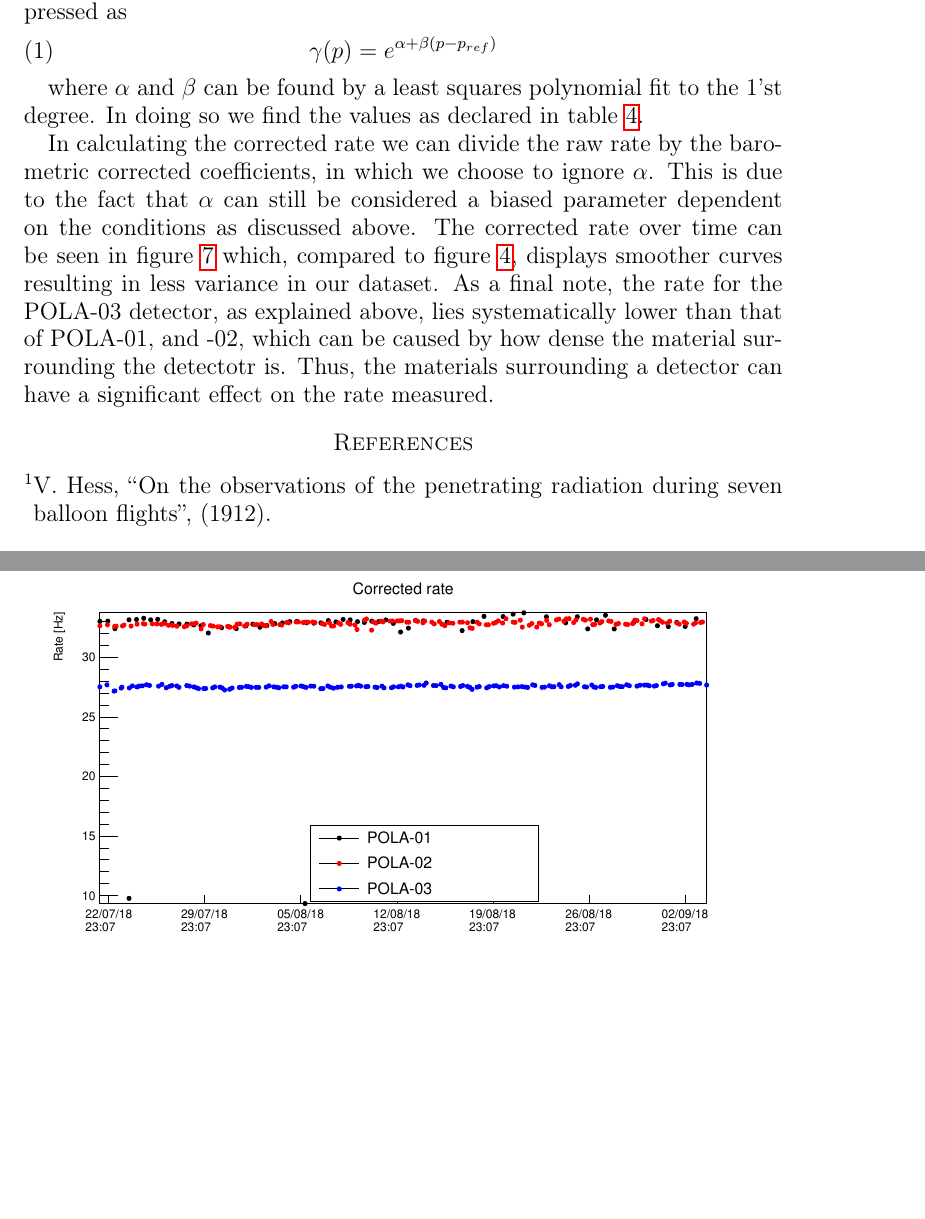
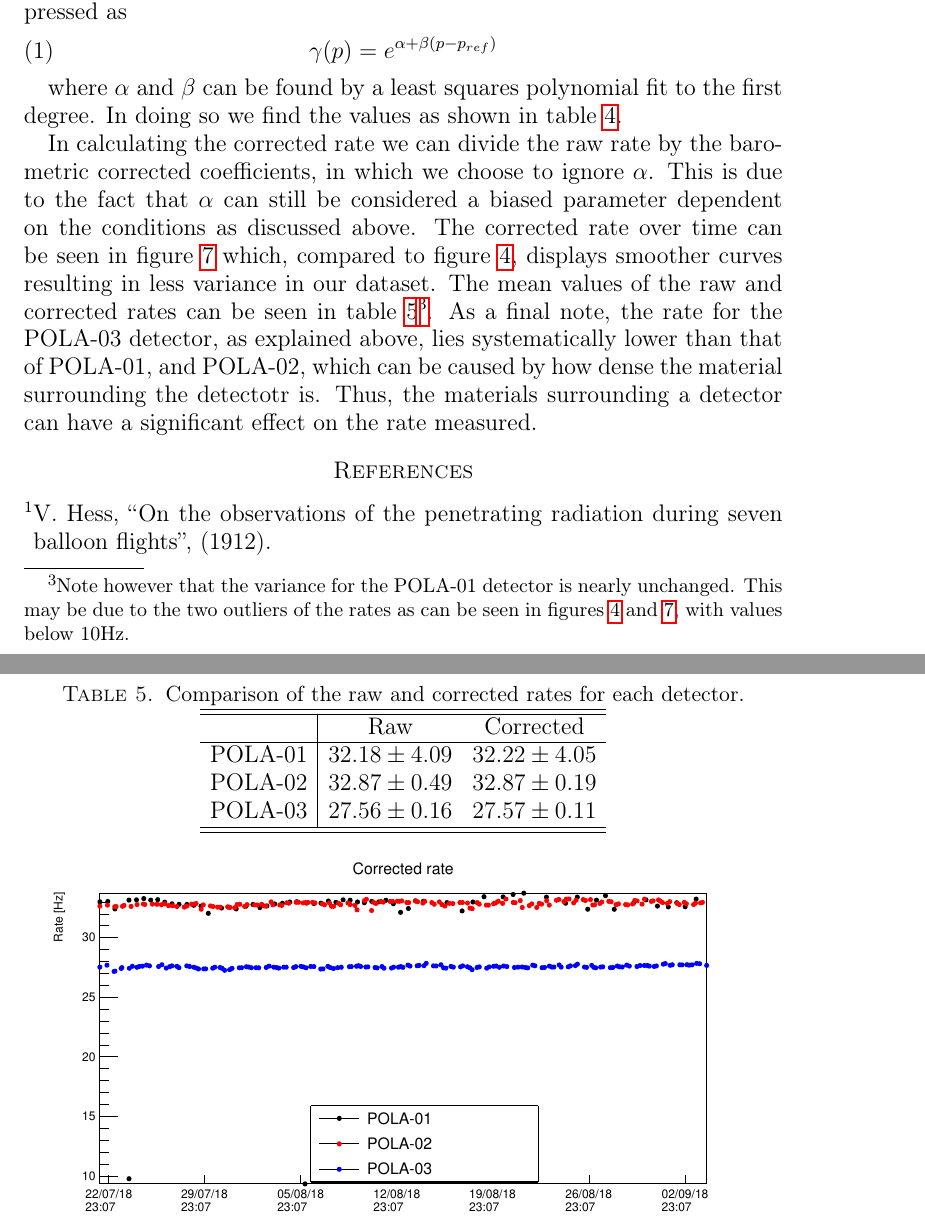
Before and after one commit to elisabethchr/FYS5555, a LaTeX problem sheet (Compulsory_exercises/Project2/report/Charged_particles_study_PolarquEEEst.tex): two parts of pages 7 and 8 of 8, joined at a grey line, cut so that both start at the same text, the shorter picture padded with empty space. The pictures show the PDF file Compulsory_exercises/Project2/report/Charged_particles_study_PolarquEEEst.pdf that the author committed with the source.

Commit message:
minor changes

```diff
--- a/Compulsory_exercises/Project2/report/Charged_particles_study_PolarquEEEst.tex
+++ b/Compulsory_exercises/Project2/report/Charged_particles_study_PolarquEEEst.tex
@@ -266,7 +266,7 @@ The barometric correction coefficients, $\gamma(p)$, to the raw rate can be expr
 \gamma(p) = e^{\alpha + \beta(p-p_{ref})}
 \end{align}
 
-where $\alpha$ and $\beta$ can be found by a least squares polynomial fit to the 1'st degree. In doing so we find the values as declared in table~\ref{tab:alpha_beta}.
+where $\alpha$ and $\beta$ can be found by a least squares polynomial fit to the first degree. In doing so we find the values as shown in table~\ref{tab:alpha_beta}.
 
 \begin{table}[]
 \caption{Values for parameters $\alpha$ and $\beta$ for the barometric correction coefficients as found by linear regression.}
@@ -281,7 +281,20 @@ POLA-03 & 3.317    & -1.493e-03 \\
 \end{tabular}
 \end{table}
 
-In calculating the corrected rate we can divide the raw rate by the barometric corrected coefficients, in which we choose to ignore $\alpha$. This is due to the fact that $\alpha$ can still be considered a biased parameter dependent on the conditions as discussed above. The corrected rate over time can be seen in figure~\ref{fig:CorrectedRate} which, compared to figure~\ref{fig:RawRate}, displays smoother curves resulting in less variance in our dataset. As a final note, the rate for the POLA-03 detector, as explained above, lies systematically lower than that of POLA-01, and -02, which can be caused by how dense the material surrounding the detectotr is. Thus, the materials surrounding a detector can have a significant effect on the rate measured.
+In calculating the corrected rate we can divide the raw rate by the barometric corrected coefficients, in which we choose to ignore $\alpha$. This is due to the fact that $\alpha$ can still be considered a biased parameter dependent on the conditions as discussed above. The corrected rate over time can be seen in figure~\ref{fig:CorrectedRate} which, compared to figure~\ref{fig:RawRate}, displays smoother curves resulting in less variance in our dataset. The mean values of the raw and corrected rates can be seen in table~\ref{tab:raw_vs_corrected}\footnote{Note however that the variance for the POLA-01 detector is nearly unchanged. This may be due to the two outliers of the rates as can be seen in figures~\ref{fig:RawRate} and~\ref{fig:CorrectedRate}, with values below 10Hz.}. As a final note, the rate for the POLA-03 detector, as explained above, lies systematically lower than that of POLA-01, and POLA-02, which can be caused by how dense the material surrounding the detectotr is. Thus, the materials surrounding a detector can have a significant effect on the rate measured.
+
+\begin{table}[]
+\caption{Comparison of the raw and corrected rates for each detector.}
+\label{tab:raw_vs_corrected}
+\begin{tabular}{c|cc}
+\hline\hline
+        & Raw             & Corrected       \\ \hline
+POLA-01 & $32.18\pm4.09$  & $32.22\pm 4.05$ \\
+POLA-02 & $32.87\pm0.49$  & $32.87\pm 0.19$ \\
+POLA-03 & $27.56\pm 0.16$ & $27.57\pm 0.11$ \\
+\hline\hline
+\end{tabular}
+\end{table}
 
 \begin{figure}
 \centering
```
Also changed, not shown: Compulsory_exercises/Project2/report/Charged_particles_study_PolarquEEEst.pdf, Compulsory_exercises/Project2/report/Charged_particles_study_PolarquEEEst.tex (2 more changed lines).
